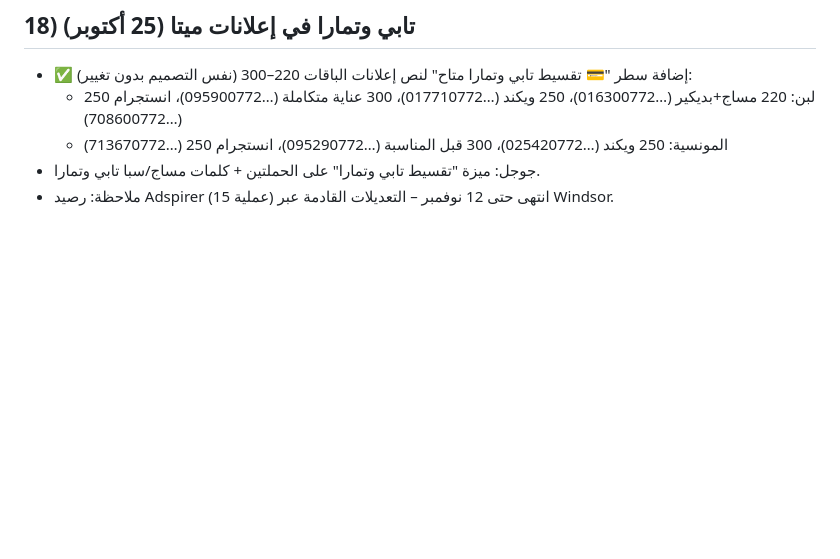
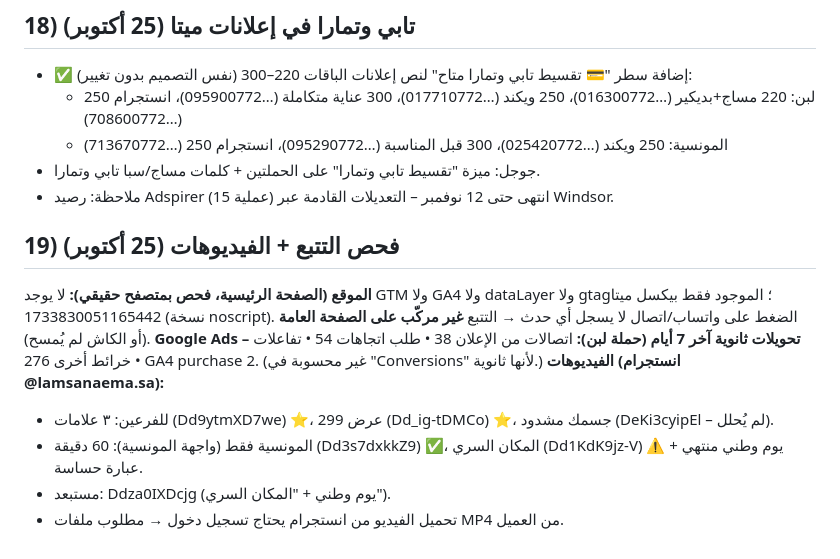
Before and after one commit to rooneynoor8-bit/marketing-agent, a Markdown page: reports/lamsa-naema/2026-10-24_campaigns-launch-and-website-audit.md, the part around the change. Drawn GitHub-style; blank space fills up the shorter version.

Commit message:
Lamsa Naema: tracking check and reel review
Co-Authored-By: Claude Opus 5.5 <noreply@anthropic.com>
Claude-Session: https://claude.ai/code/session_014B4jsXPd13shja71rVdJvn

```diff
--- a/reports/lamsa-naema/2026-10-24_campaigns-launch-and-website-audit.md
+++ b/reports/lamsa-naema/2026-10-24_campaigns-launch-and-website-audit.md
@@ -193,3 +193,12 @@ https://wa.me/966567169169?text=%D9%85%D8%B1%D8%AD%D8%A8%D8%A7%20%D9%84%D9%85%D8
   - المونسية: 250 ويكند (…025420772)، 300 قبل المناسبة (…095290772)، انستجرام 250 (…713670772)
 - جوجل: ميزة "تقسيط تابي وتمارا" على الحملتين + كلمات مساج/سبا تابي وتمارا.
 - ملاحظة: رصيد Adspirer (15 عملية) انتهى حتى 12 نوفمبر – التعديلات القادمة عبر Windsor.
+
+## 19) فحص التتبع + الفيديوهات (25 أكتوبر)
+**الموقع (الصفحة الرئيسية، فحص بمتصفح حقيقي):** لا يوجد GTM ولا GA4 ولا dataLayer ولا gtag؛ الموجود فقط بيكسل ميتا 1733830051165442 (نسخة noscript). الضغط على واتساب/اتصال لا يسجل أي حدث → التتبع **غير مركّب على الصفحة العامة** (أو الكاش لم يُمسح).
+**Google Ads – تحويلات ثانوية آخر 7 أيام (حملة لبن):** اتصالات من الإعلان 38 • طلب اتجاهات 54 • تفاعلات خرائط أخرى 276 • GA4 purchase 2. (غير محسوبة في "Conversions" لأنها ثانوية.)
+**الفيديوهات (انستجرام @lamsanaema.sa):**
+- للفرعين: ٣ علامات (Dd9ytmXD7we) ⭐، عرض 299 (Dd_ig-tDMCo) ⭐، جسمك مشدود (DeKi3cyipEl – لم يُحلل).
+- المونسية فقط (واجهة المونسية): 60 دقيقة (Dd3s7dxkkZ9) ✅، المكان السري (Dd1KdK9jz-V) ⚠️ يوم وطني منتهي + عبارة حساسة.
+- مستبعد: Ddza0IXDcjg (يوم وطني + "المكان السري").
+- تحميل الفيديو من انستجرام يحتاج تسجيل دخول → مطلوب ملفات MP4 من العميل.
```
